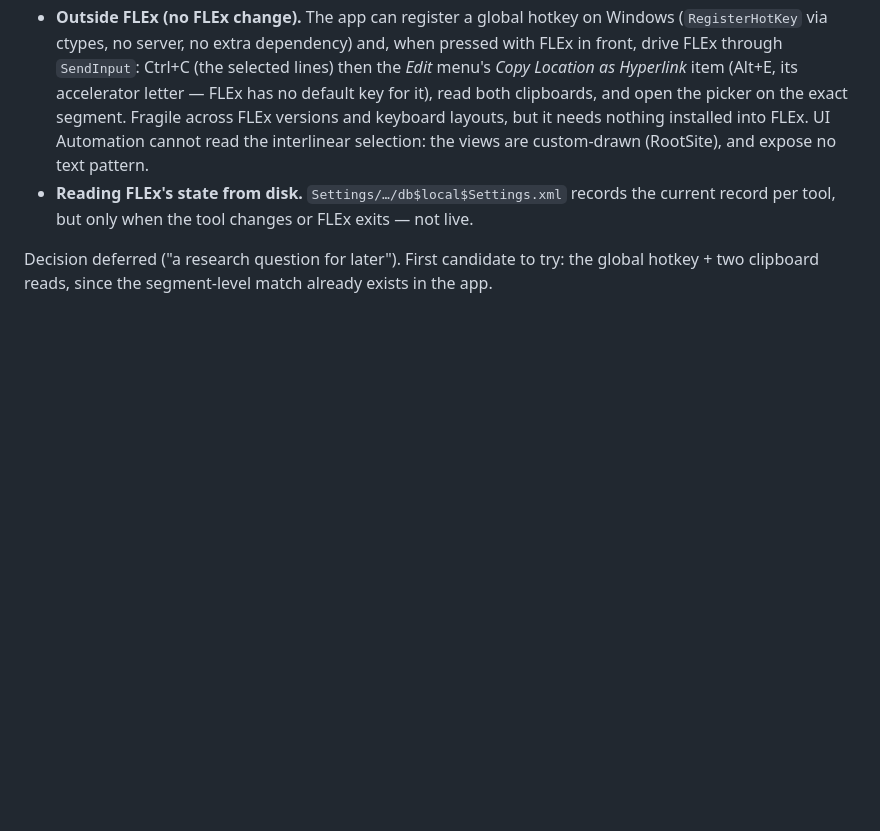
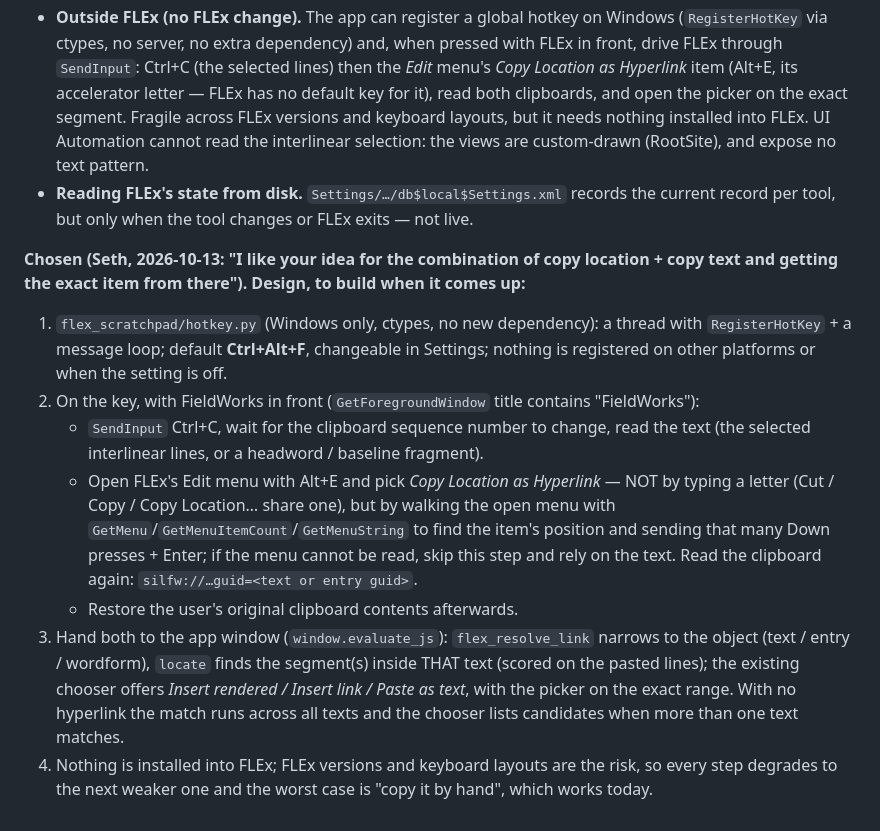
Before and after one commit to rulingAnts/flex-scratchpad, a Markdown page: plans/BACKLOG.md, the part around the change. Rendered like a GitHub page; blank space fills up the shorter version.

Commit message:
plans: the chosen design for grabbing the selected FLEx object (hotkey + copy + copy location)
Co-Authored-By: Claude Fable 5.1 <noreply@anthropic.com>
Claude-Session: https://claude.ai/code/session_01LtGJLUkdtoPZMD1rtPSo31

```diff
--- a/plans/BACKLOG.md
+++ b/plans/BACKLOG.md
@@ -88,5 +88,26 @@ What is known so far, to be verified on a Windows machine with FieldWorks instal
 - **Reading FLEx's state from disk.** `Settings/…/db$local$Settings.xml` records the current
   record per tool, but only when the tool changes or FLEx exits — not live.
 
-Decision deferred ("a research question for later"). First candidate to try: the global hotkey +
-two clipboard reads, since the segment-level match already exists in the app.
+**Chosen (Seth, 2026-10-13: "I like your idea for the combination of copy location + copy text
+and getting the exact item from there"). Design, to build when it comes up:**
+
+1. `flex_scratchpad/hotkey.py` (Windows only, ctypes, no new dependency): a thread with
+   `RegisterHotKey` + a message loop; default **Ctrl+Alt+F**, changeable in Settings; nothing is
+   registered on other platforms or when the setting is off.
+2. On the key, with FieldWorks in front (`GetForegroundWindow` title contains "FieldWorks"):
+   - `SendInput` Ctrl+C, wait for the clipboard sequence number to change, read the text
+     (the selected interlinear lines, or a headword / baseline fragment).
+   - Open FLEx's Edit menu with Alt+E and pick *Copy Location as Hyperlink* — NOT by typing a
+     letter (Cut / Copy / Copy Location… share one), but by walking the open menu with
+     `GetMenu`/`GetMenuItemCount`/`GetMenuString` to find the item's position and sending that
+     many Down presses + Enter; if the menu cannot be read, skip this step and rely on the text.
+     Read the clipboard again: `silfw://…guid=<text or entry guid>`.
+   - Restore the user's original clipboard contents afterwards.
+3. Hand both to the app window (`window.evaluate_js`): `flex_resolve_link` narrows to the object
+   (text / entry / wordform), `locate` finds the segment(s) inside THAT text (scored on the
+   pasted lines); the existing chooser offers *Insert rendered / Insert link / Paste as text*,
+   with the picker on the exact range. With no hyperlink the match runs across all texts and
+   the chooser lists candidates when more than one text matches.
+4. Nothing is installed into FLEx; FLEx versions and keyboard layouts are the risk, so every
+   step degrades to the next weaker one and the worst case is "copy it by hand", which works
+   today.
```
